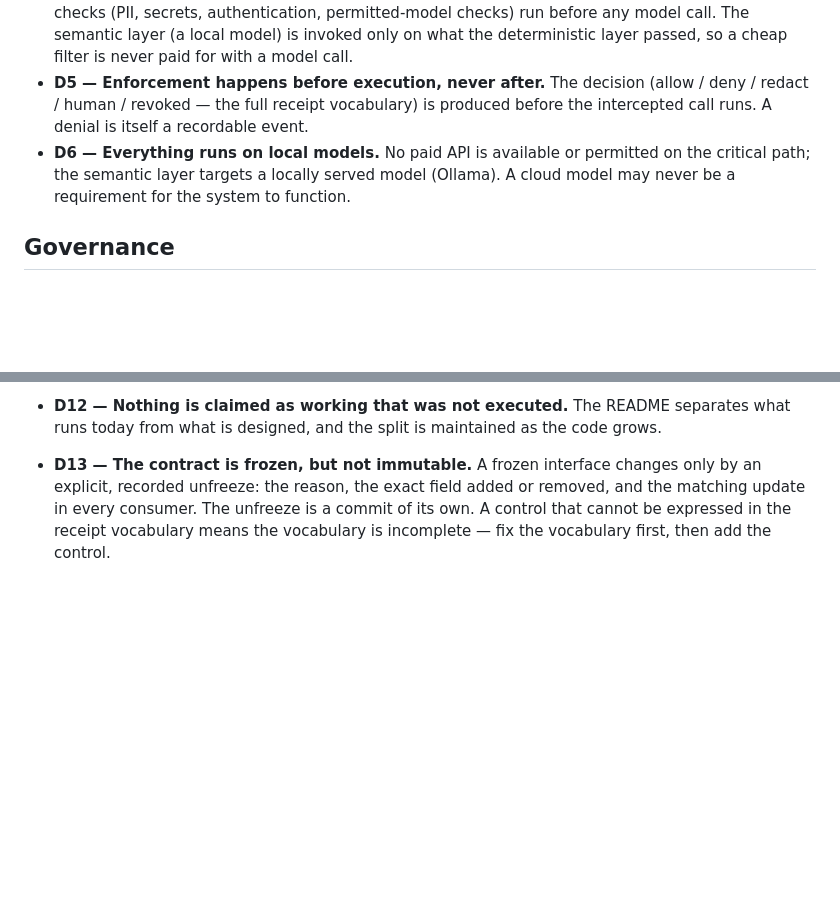
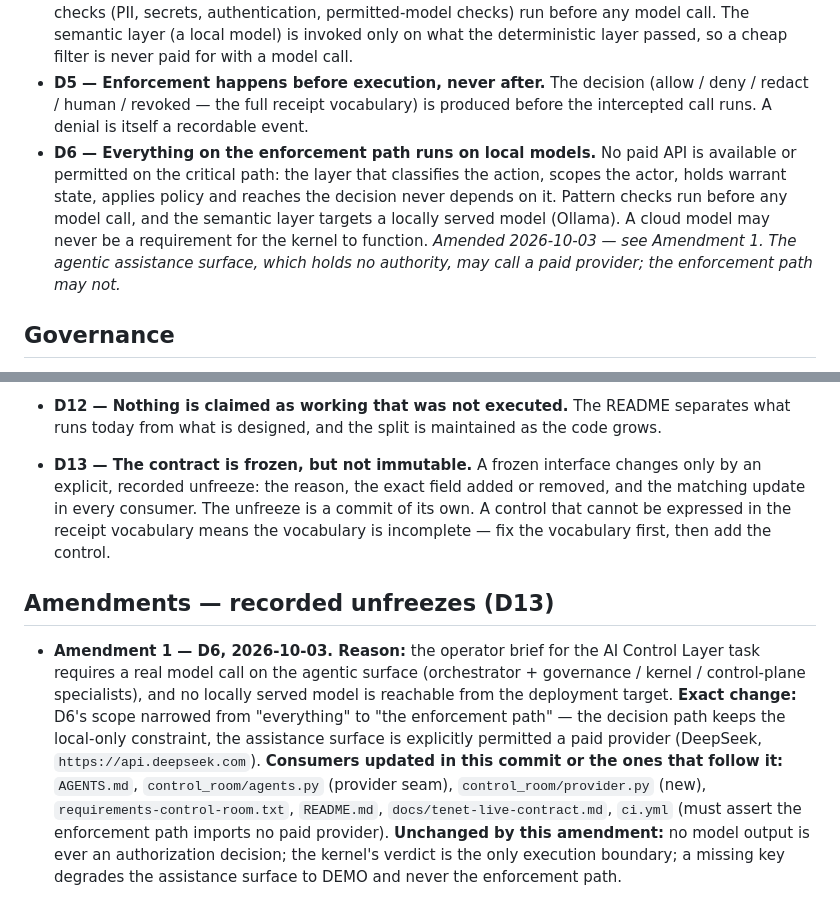
Before and after one commit to indrad3v4/hackyeah-2026-ai-control-layer, a Markdown page: AGENTS.md, 2 parts joined by grey strips. Rendered like a GitHub page; blank space fills up the shorter version.

Commit message:
docs(agents): unfreeze D6 - a paid provider is permitted on the assistance surface, never on the enforcement path

```diff
--- a/AGENTS.md
+++ b/AGENTS.md
@@ -25,9 +25,13 @@ comment can cite them.
 - **D5 — Enforcement happens before execution, never after.** The decision
   (allow / deny / redact / human / revoked — the full receipt vocabulary) is produced before the intercepted call runs.
   A denial is itself a recordable event.
-- **D6 — Everything runs on local models.** No paid API is available or permitted on the
-  critical path; the semantic layer targets a locally served model (Ollama). A cloud model
-  may never be a requirement for the system to function.
+- **D6 — Everything on the enforcement path runs on local models.** No paid API is available
+  or permitted on the critical path: the layer that classifies the action, scopes the actor,
+  holds warrant state, applies policy and reaches the decision never depends on it. Pattern
+  checks run before any model call, and the semantic layer targets a locally served model
+  (Ollama). A cloud model may never be a requirement for the kernel to function.
+  *Amended 2026-10-03 — see Amendment 1. The agentic assistance surface, which holds no
+  authority, may call a paid provider; the enforcement path may not.*
 
 ## Governance
 
@@ -58,3 +62,18 @@ comment can cite them.
   matching update in every consumer. The unfreeze is a commit of its own. A control that
   cannot be expressed in the receipt vocabulary means the vocabulary is incomplete — fix
   the vocabulary first, then add the control.
+
+## Amendments — recorded unfreezes (D13)
+
+- **Amendment 1 — D6, 2026-10-03. Reason:** the operator brief for the AI Control Layer task
+  requires a real model call on the agentic surface (orchestrator + governance / kernel /
+  control-plane specialists), and no locally served model is reachable from the deployment
+  target. **Exact change:** D6's scope narrowed from "everything" to "the enforcement path" —
+  the decision path keeps the local-only constraint, the assistance surface is explicitly
+  permitted a paid provider (DeepSeek, `https://api.deepseek.com`). **Consumers updated in
+  this commit or the ones that follow it:** `AGENTS.md`, `control_room/agents.py` (provider
+  seam), `control_room/provider.py` (new), `requirements-control-room.txt`, `README.md`,
+  `docs/tenet-live-contract.md`, `ci.yml` (must assert the enforcement path imports no paid
+  provider). **Unchanged by this amendment:** no model output is ever an authorization
+  decision; the kernel's verdict is the only execution boundary; a missing key degrades the
+  assistance surface to DEMO and never the enforcement path.
```
